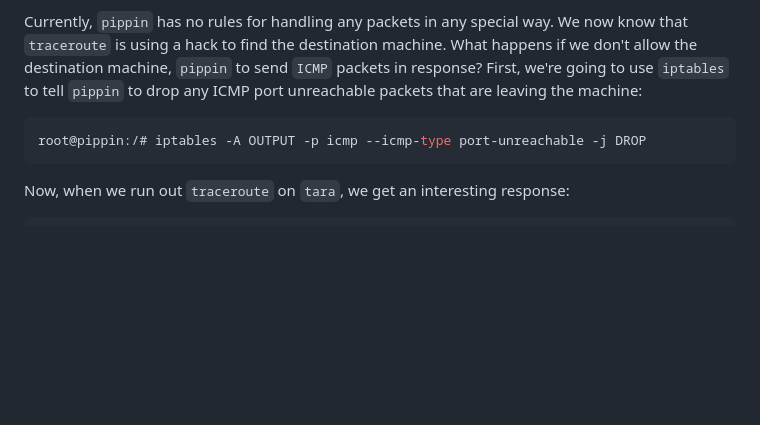
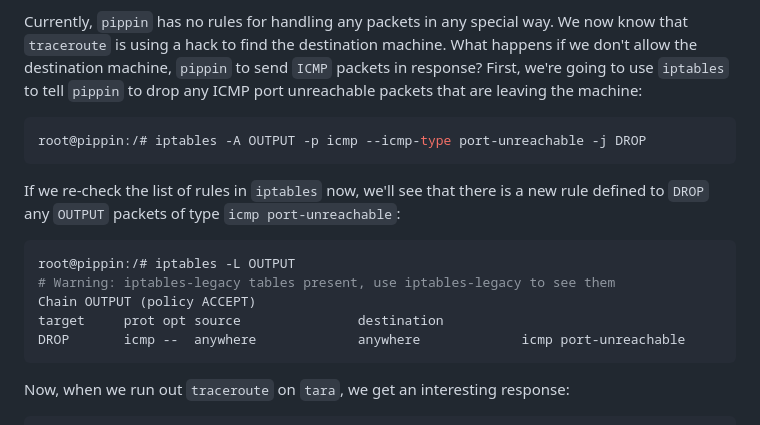
Before and after one commit to build-your-own-internet/byoi, a Markdown page: chapters/003-traceroute-aside/README.md, the part around the change. Rendered like a GitHub page; blank space fills up the shorter version.

Commit message:
add a bit more about iptables

````diff
--- a/chapters/003-traceroute-aside/README.md
+++ b/chapters/003-traceroute-aside/README.md
@@ -139,6 +139,16 @@ Currently, `pippin` has no rules for handling any packets in any special way. We
 root@pippin:/# iptables -A OUTPUT -p icmp --icmp-type port-unreachable -j DROP
 ```
 
+If we re-check the list of rules in `iptables` now, we'll see that there is a new rule defined to `DROP` any `OUTPUT` packets of type `icmp port-unreachable`:
+
+```bash
+root@pippin:/# iptables -L OUTPUT
+# Warning: iptables-legacy tables present, use iptables-legacy to see them
+Chain OUTPUT (policy ACCEPT)
+target     prot opt source               destination
+DROP       icmp --  anywhere             anywhere             icmp port-unreachable
+```
+
 Now, when we run out `traceroute` on `tara`, we get an interesting response:
 
 ```bash
````
Also changed, not shown: chapters/command-reference-guide.md (+4 -0 lines).
